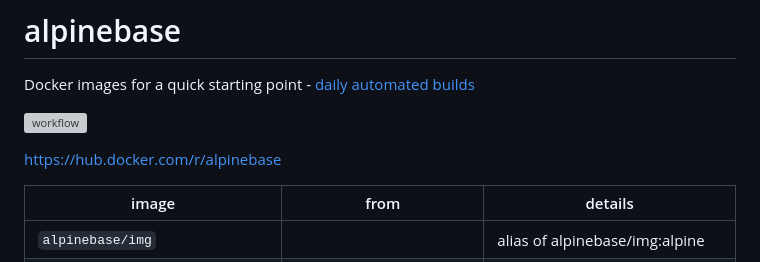
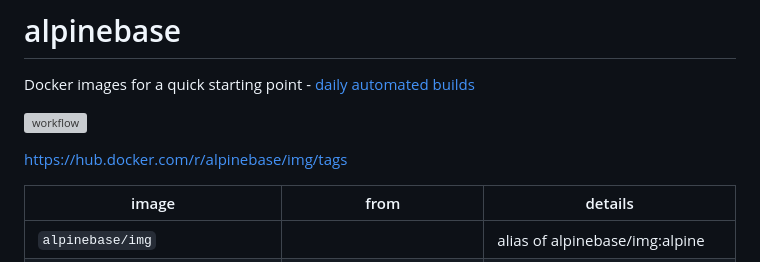
Before and after one commit to rboonzaijer/docker-images, a Markdown page: README.md, the part around the change. GitHub-like rendering; grey boxes are pictures that could not be loaded.

```diff
--- a/README.md
+++ b/README.md
@@ -4,7 +4,7 @@ Docker images for a quick starting point - [daily automated builds](https://gith
 
 ![workflow](https://github.com/rboonzaijer/alpinebase/actions/workflows/auto-build-and-push.yml/badge.svg)
 
-https://hub.docker.com/r/alpinebase
+https://hub.docker.com/r/alpinebase/img/tags
 
 | image | from | details |
 |-|-|-|
```
